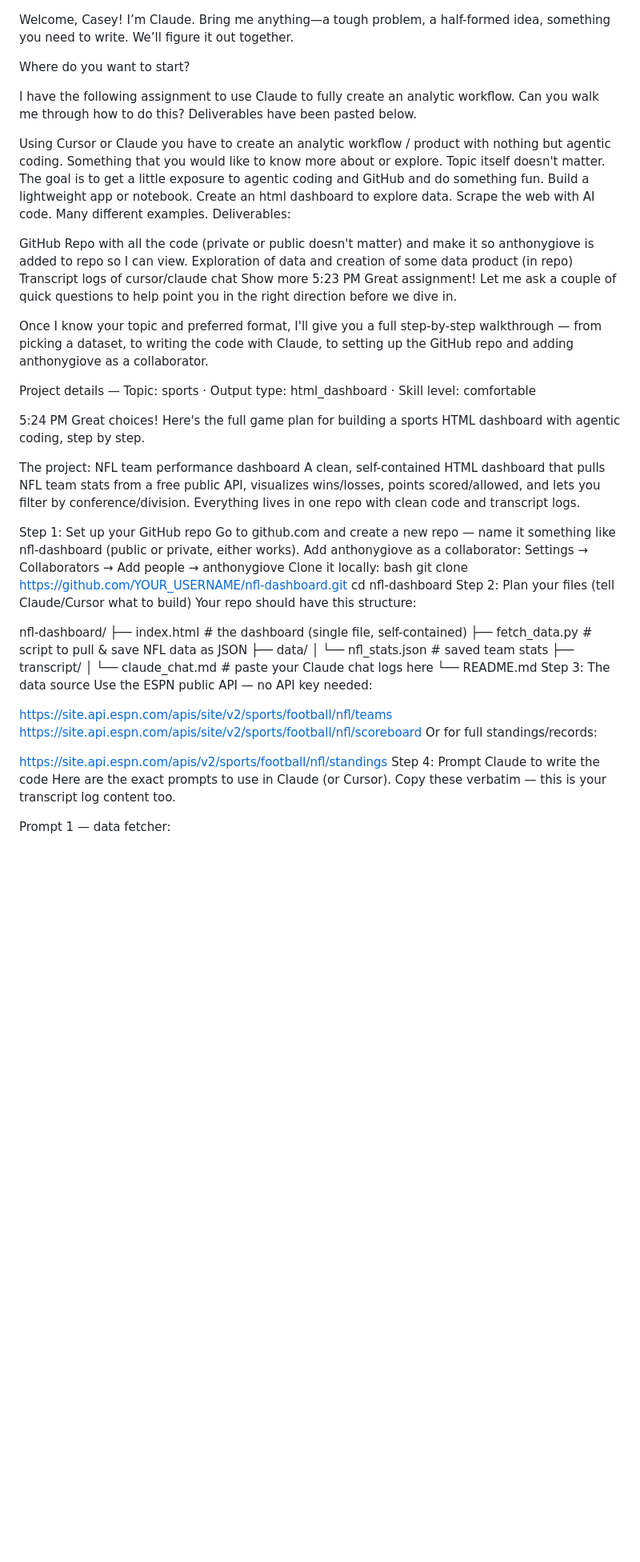
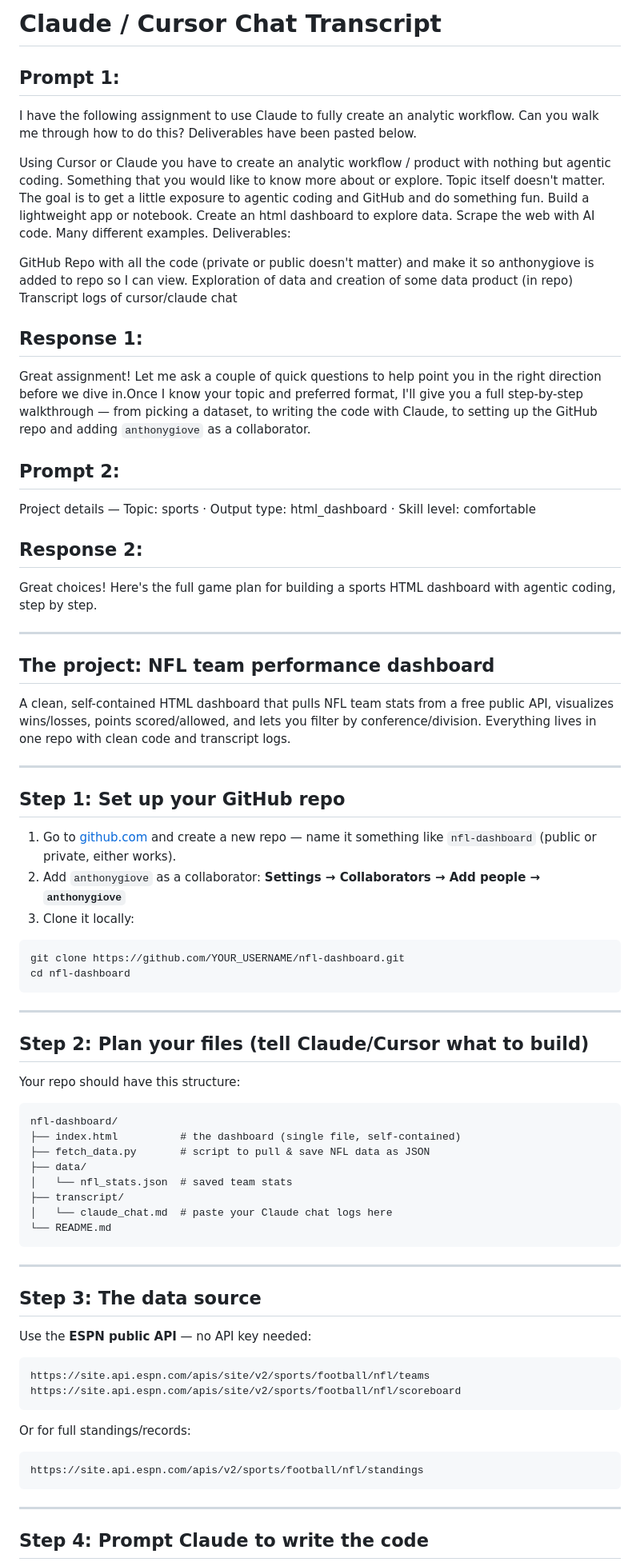
Before and after one commit to cDinanMich/SIADS-505-Bonus, a Markdown page: claude_chat.md, the part around one of its changes. Shown at 80% size. Rendered like a GitHub page; blank space fills up the shorter version.

````diff
--- a/claude_chat.md
+++ b/claude_chat.md
@@ -1,9 +1,6 @@
+# Claude / Cursor Chat Transcript
 
-Welcome, Casey! I’m Claude.
-Bring me anything—a tough problem, a half-formed idea, something you need to write. We’ll figure it out together.
-
-Where do you want to start?
-
+## Prompt 1:
 I have the following assignment to use Claude to fully create an analytic workflow. Can you walk me through how to do this? Deliverables have been pasted below.
 
 Using Cursor or Claude you have to create an analytic workflow / product with nothing but agentic coding. Something that you would like to know more about or explore. Topic itself doesn't matter. The goal is to get a little exposure to agentic coding and GitHub and do something fun. Build a lightweight app or notebook. Create an html dashboard to explore data. Scrape the web with AI code. Many different examples. Deliverables:
@@ -11,32 +8,40 @@ Using Cursor or Claude you have to create an analytic workflow / product with no
 GitHub Repo with all the code (private or public doesn't matter) and make it so anthonygiove is added to repo so I can view.
 Exploration of data and creation of some data product (in repo)
 Transcript logs of cursor/claude chat
-Show more
-5:23 PM
-Great assignment! Let me ask a couple of quick questions to help point you in the right direction before we dive in.
 
+## Response 1:
+Great assignment! Let me ask a couple of quick questions to help point you in the right direction before we dive in.Once I know your topic and preferred format, I'll give you a full step-by-step walkthrough — from picking a dataset, to writing the code with Claude, to setting up the GitHub repo and adding `anthonygiove` as a collaborator.
 
-
-Once I know your topic and preferred format, I'll give you a full step-by-step walkthrough — from picking a dataset, to writing the code with Claude, to setting up the GitHub repo and adding anthonygiove as a collaborator.
-
+## Prompt 2:
 Project details — Topic: sports · Output type: html_dashboard · Skill level: comfortable
 
-5:24 PM
+## Response 2:
 Great choices! Here's the full game plan for building a sports HTML dashboard with agentic coding, step by step.
 
-The project: NFL team performance dashboard
+---
+
+## The project: NFL team performance dashboard
+
 A clean, self-contained HTML dashboard that pulls NFL team stats from a free public API, visualizes wins/losses, points scored/allowed, and lets you filter by conference/division. Everything lives in one repo with clean code and transcript logs.
 
-Step 1: Set up your GitHub repo
-Go to github.com and create a new repo — name it something like nfl-dashboard (public or private, either works).
-Add anthonygiove as a collaborator: Settings → Collaborators → Add people → anthonygiove
-Clone it locally:
-bash
+---
+
+## Step 1: Set up your GitHub repo
+
+1. Go to [github.com](https://github.com) and create a new repo — name it something like `nfl-dashboard` (public or private, either works).
+2. Add `anthonygiove` as a collaborator: **Settings → Collaborators → Add people → `anthonygiove`**
+3. Clone it locally:
+```bash
 git clone https://github.com/YOUR_USERNAME/nfl-dashboard.git
 cd nfl-dashboard
-Step 2: Plan your files (tell Claude/Cursor what to build)
+```
+
+---
+
+## Step 2: Plan your files (tell Claude/Cursor what to build)
+
 Your repo should have this structure:
-
+```
 nfl-dashboard/
 ├── index.html          # the dashboard (single file, self-contained)
 ├── fetch_data.py       # script to pull & save NFL data as JSON
@@ -45,16 +50,25 @@ nfl-dashboard/
 ├── transcript/
 │   └── claude_chat.md  # paste your Claude chat logs here
 └── README.md
-Step 3: The data source
-Use the ESPN public API — no API key needed:
+```
 
+---
+
+## Step 3: The data source
+
+Use the **ESPN public API** — no API key needed:
+
+```
 https://site.api.espn.com/apis/site/v2/sports/football/nfl/teams
 https://site.api.espn.com/apis/site/v2/sports/football/nfl/scoreboard
+```
+
 Or for full standings/records:
+```
+https://site.api.espn.com/apis/v2/sports/football/nfl/standings
+```
 
-https://site.api.espn.com/apis/v2/sports/football/nfl/standings
-Step 4: Prompt Claude to write the code
-Here are the exact prompts to use in Claude (or Cursor). Copy these verbatim — this is your transcript log content too.
+---
 
-Prompt 1 — data fetcher:
+## Step 4: Prompt Claude to write the code
 
````
Also changed, not shown: other parts of claude_chat.md (+39 -36 lines).
